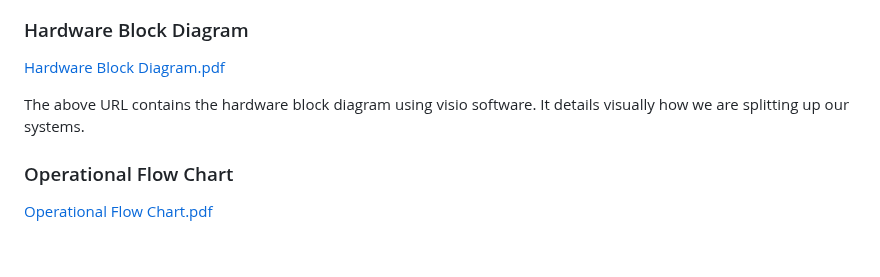
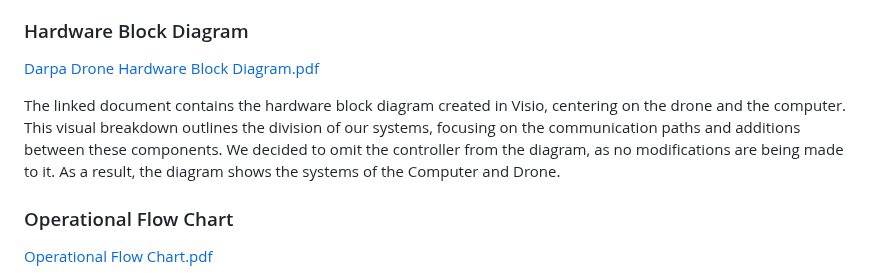
Before and after one commit to superhotbacon/F24_Team5_DARPA_Triage_Drone, a Markdown page: Reports/Conceputal Design Final/Conceptual Design.md, the part around the change. GitHub-like rendering; blank space fills up the shorter version.

```diff
--- a/Reports/Conceputal Design Final/Conceptual Design.md
+++ b/Reports/Conceputal Design Final/Conceptual Design.md
@@ -102,11 +102,9 @@ In order to do this, the design will be split up into devices:
 
 ### Hardware Block Diagram
 
-[Hardware Block Diagram.pdf](https://github.com/user-attachments/files/17580758/Hardware.Block.Diagram.3.pdf)
+[Darpa Drone Hardware Block Diagram.pdf](https://github.com/user-attachments/files/17581325/Darpa.Drone.Hardware.Block.Diagram.pdf)
 
-
-
-The above URL contains the hardware block diagram using visio software. It details visually how we are splitting up our systems.
+The linked document contains the hardware block diagram created in Visio, centering on the drone and the computer. This visual breakdown outlines the division of our systems, focusing on the communication paths and additions between these components. We decided to omit the controller from the diagram, as no modifications are being made to it. As a result, the diagram shows the systems of the Computer and Drone.
 
 
 ### Operational Flow Chart
```
